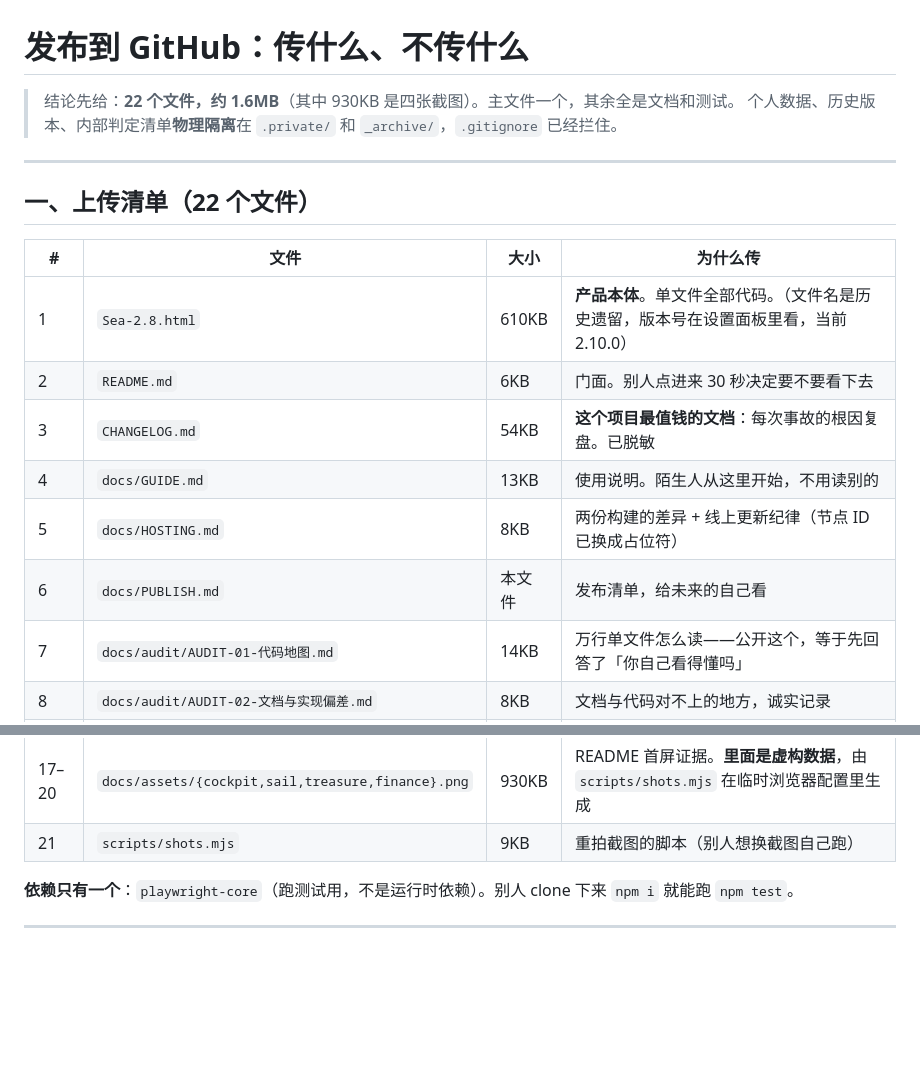
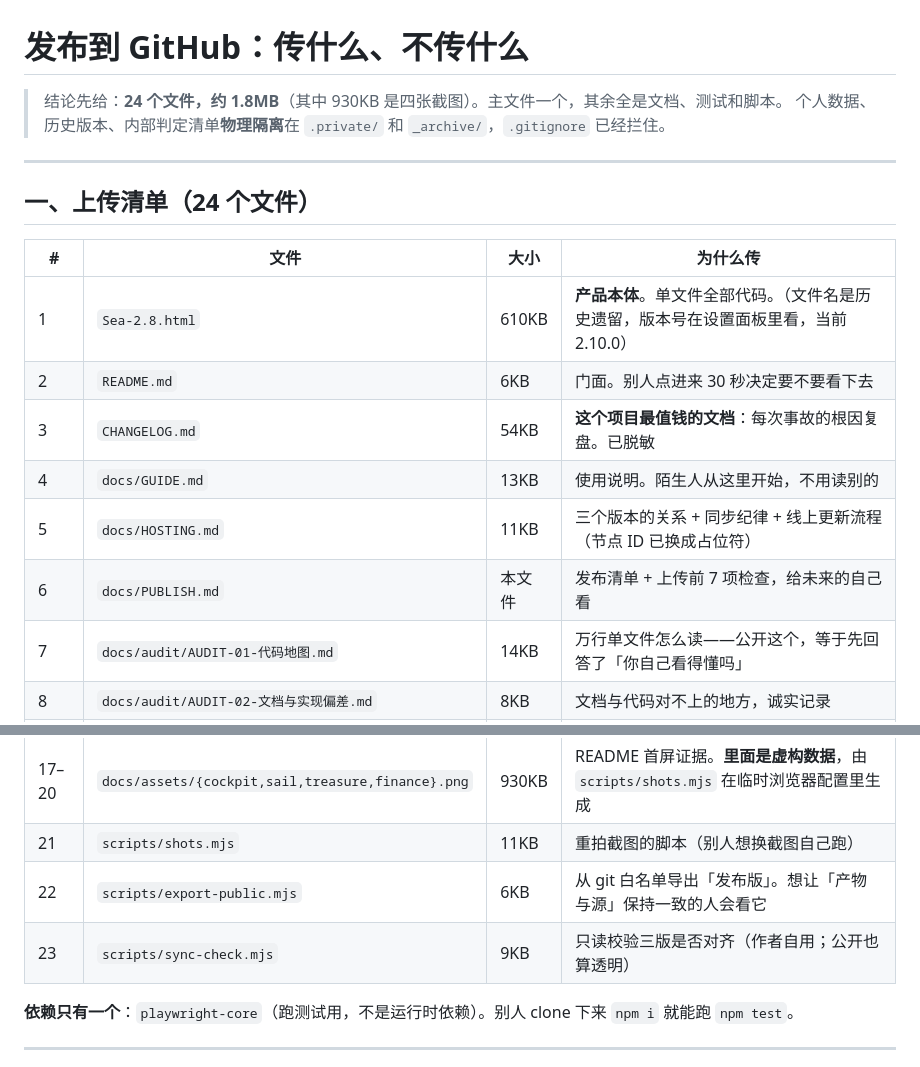
Before and after one commit to Mason-yu-28/sea-life-board, a Markdown page: docs/PUBLISH.md, 2 parts joined by grey strips. Drawn GitHub-style; blank space fills up the shorter version.

Commit message:
PUBLISH: 文件数 22 → 24（新增两个脚本）

```diff
--- a/docs/PUBLISH.md
+++ b/docs/PUBLISH.md
@@ -1,11 +1,11 @@
 # 发布到 GitHub：传什么、不传什么
 
-> 结论先给：**22 个文件，约 1.6MB**（其中 930KB 是四张截图）。主文件一个，其余全是文档和测试。
+> 结论先给：**24 个文件，约 1.8MB**（其中 930KB 是四张截图）。主文件一个，其余全是文档、测试和脚本。
 > 个人数据、历史版本、内部判定清单**物理隔离**在 `.private/` 和 `_archive/`，`.gitignore` 已经拦住。
 
 ---
 
-## 一、上传清单（22 个文件）
+## 一、上传清单（24 个文件）
 
 | # | 文件 | 大小 | 为什么传 |
 |---|---|---|---|
@@ -13,8 +13,8 @@
 | 2 | `README.md` | 6KB | 门面。别人点进来 30 秒决定要不要看下去 |
 | 3 | `CHANGELOG.md` | 54KB | **这个项目最值钱的文档**：每次事故的根因复盘。已脱敏 |
 | 4 | `docs/GUIDE.md` | 13KB | 使用说明。陌生人从这里开始，不用读别的 |
-| 5 | `docs/HOSTING.md` | 8KB | 两份构建的差异 + 线上更新纪律（节点 ID 已换成占位符） |
-| 6 | `docs/PUBLISH.md` | 本文件 | 发布清单，给未来的自己看 |
+| 5 | `docs/HOSTING.md` | 11KB | 三个版本的关系 + 同步纪律 + 线上更新流程（节点 ID 已换成占位符） |
+| 6 | `docs/PUBLISH.md` | 本文件 | 发布清单 + 上传前 7 项检查，给未来的自己看 |
 | 7 | `docs/audit/AUDIT-01-代码地图.md` | 14KB | 万行单文件怎么读——公开这个，等于先回答了「你自己看得懂吗」 |
 | 8 | `docs/audit/AUDIT-02-文档与实现偏差.md` | 8KB | 文档与代码对不上的地方，诚实记录 |
 | 9 | `docs/audit/AUDIT-03-缺陷与风险清单.md` | 18KB | 缺陷台账（含已修/未修）。自曝短板，但也是可信度来源 |
@@ -26,7 +26,9 @@
 | 15 | `package.json` + `.gitignore` | 1KB | 测试只依赖 `playwright-core`；`.gitignore` 是隐私边界本身，必须入库 |
 | 16 | `LICENSE` | 1KB | MIT |
 | 17–20 | `docs/assets/{cockpit,sail,treasure,finance}.png` | 930KB | README 首屏证据。**里面是虚构数据**，由 `scripts/shots.mjs` 在临时浏览器配置里生成 |
-| 21 | `scripts/shots.mjs` | 9KB | 重拍截图的脚本（别人想换截图自己跑） |
+| 21 | `scripts/shots.mjs` | 11KB | 重拍截图的脚本（别人想换截图自己跑） |
+| 22 | `scripts/export-public.mjs` | 6KB | 从 git 白名单导出「发布版」。想让「产物与源」保持一致的人会看它 |
+| 23 | `scripts/sync-check.mjs` | 9KB | 只读校验三版是否对齐（作者自用；公开也算透明） |
 
 **依赖只有一个**：`playwright-core`（跑测试用，不是运行时依赖）。别人 clone 下来 `npm i` 就能跑 `npm test`。
 
```
